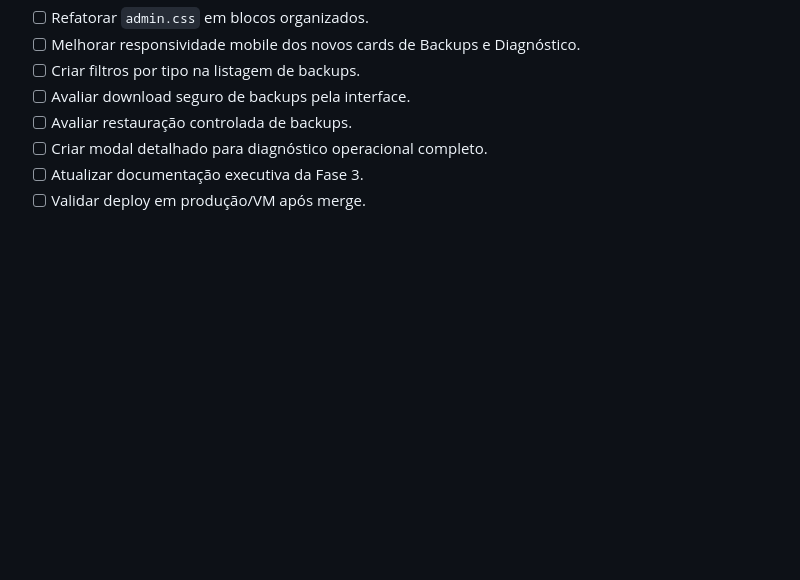
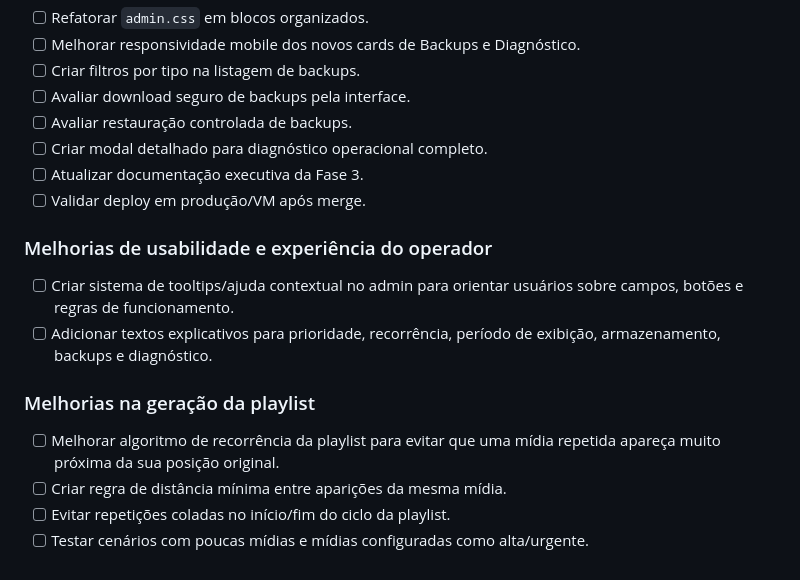
Before and after one commit to pmrrp/tv, a Markdown page: docs/BACKLOG_FASE_3_E_4.md, the part around the change. Drawn GitHub-style; blank space fills up the shorter version.

Commit message:
docs: adiciona melhorias de tooltips e recorrencia ao backlog

```diff
--- a/docs/BACKLOG_FASE_3_E_4.md
+++ b/docs/BACKLOG_FASE_3_E_4.md
@@ -979,3 +979,15 @@ Antes de transformar uma ideia em desenvolvimento, classificar:
 - [ ] Criar modal detalhado para diagnóstico operacional completo.
 - [ ] Atualizar documentação executiva da Fase 3.
 - [ ] Validar deploy em produção/VM após merge.
+
+### Melhorias de usabilidade e experiência do operador
+
+- [ ] Criar sistema de tooltips/ajuda contextual no admin para orientar usuários sobre campos, botões e regras de funcionamento.
+- [ ] Adicionar textos explicativos para prioridade, recorrência, período de exibição, armazenamento, backups e diagnóstico.
+
+### Melhorias na geração da playlist
+
+- [ ] Melhorar algoritmo de recorrência da playlist para evitar que uma mídia repetida apareça muito próxima da sua posição original.
+- [ ] Criar regra de distância mínima entre aparições da mesma mídia.
+- [ ] Evitar repetições coladas no início/fim do ciclo da playlist.
+- [ ] Testar cenários com poucas mídias e mídias configuradas como alta/urgente.
```
